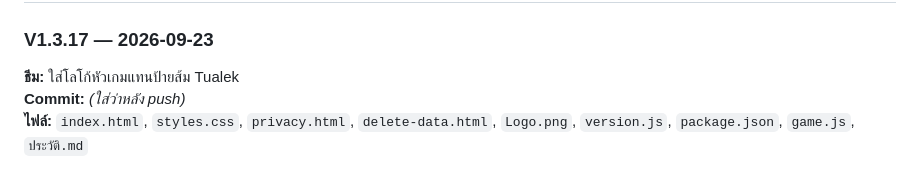
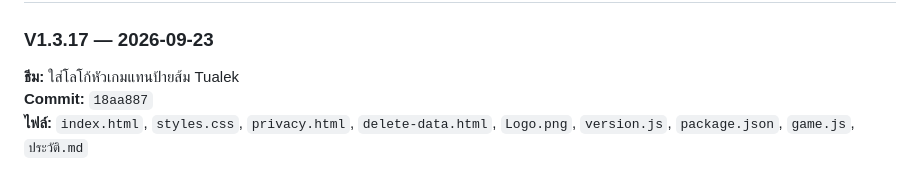
Before and after one commit to studio22mailme/number-guess-game, a Markdown page: ประวัติ.md, the part around the change. Drawn GitHub-style.

Commit message:
Record V1.3.17 commit hash in ประวัติ.md.
Co-authored-by: Cursor <cursoragent@cursor.com>

```diff
--- a/ประวัติ.md
+++ b/ประวัติ.md
@@ -111,7 +111,7 @@ git pull
 
 ### V1.3.17 — 2026-09-23
 **ธีม:** ใส่โลโก้หัวเกมแทนป้ายส้ม Tualek
-**Commit:** *(ใส่ว่าหลัง push)*
+**Commit:** `18aa887`
 **ไฟล์:** `index.html`, `styles.css`, `privacy.html`, `delete-data.html`, `Logo.png`, `version.js`, `package.json`, `game.js`, `ประวัติ.md`
 
 - เอาข้อความ Tualek พื้นหลังส้มออก
```
